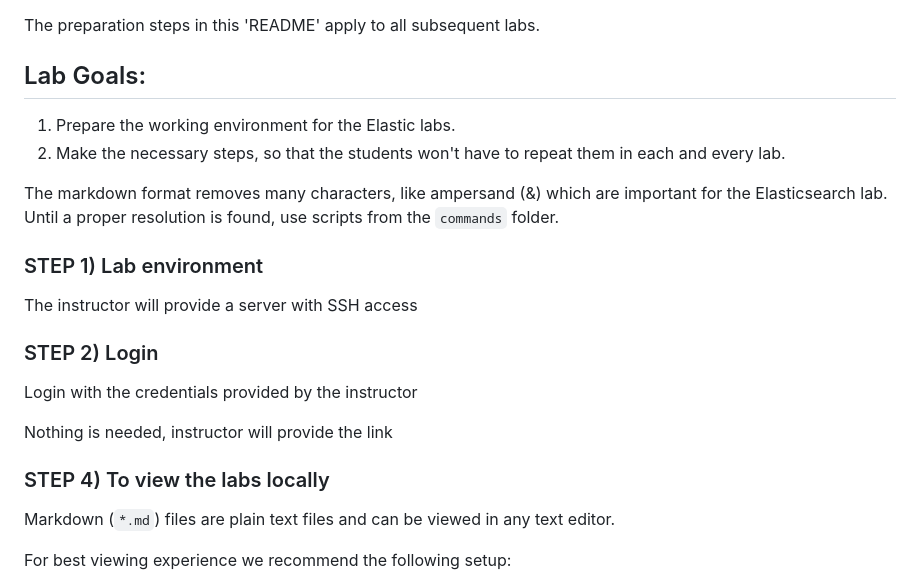
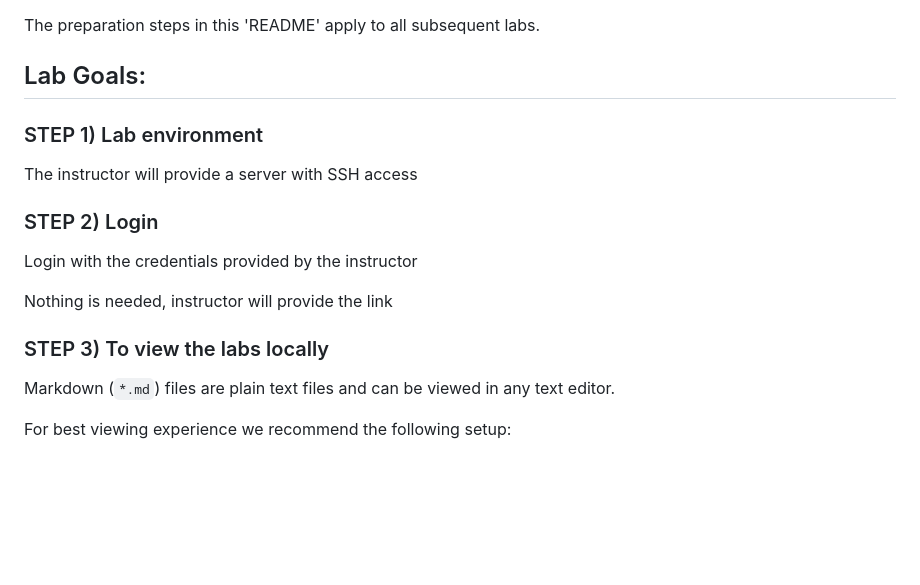
Before and after one commit to elephantscale/OpenAI-labs, a Markdown page: README.md, the part around the change. GitHub-like rendering; blank space fills up the shorter version.

```diff
--- a/README.md
+++ b/README.md
@@ -3,12 +3,6 @@
 The preparation steps in this 'README' apply to all subsequent labs.
 
 ## Lab Goals:
-
-1. Prepare the working environment for the Elastic labs.
-2. Make the necessary steps, so that the students won't have to repeat them in each and every lab.
-
-The markdown format removes many characters, like ampersand (&) which are important for the
-Elasticsearch lab. Until a proper resolution is found, use scripts from the `commands` folder.
 
 ### STEP 1) Lab environment
 
@@ -18,10 +12,9 @@ The instructor will provide a server with SSH access
 
 Login with the credentials provided by the instructor
 
-
 Nothing is needed, instructor will provide the link
 
-### STEP 4) To view the labs locally
+### STEP 3) To view the labs locally
 
 Markdown (`*.md`) files are plain text files and can be viewed in any text editor.
 
```
Also changed, not shown: 01-install/README.md (added, +60 -0 lines), images/01.png (added).
